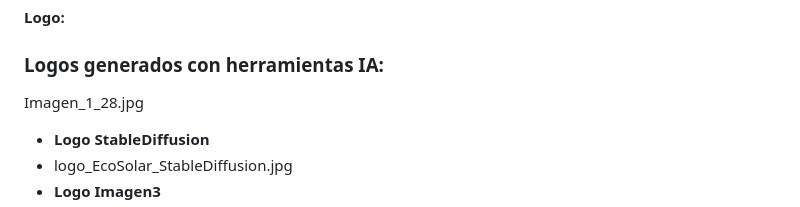
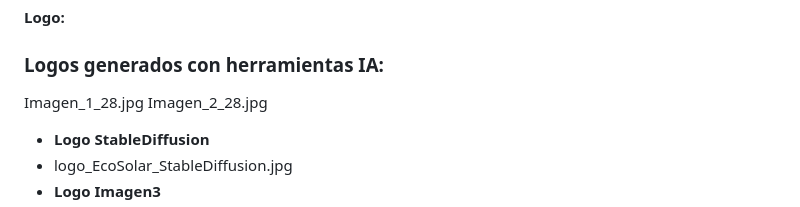
Before and after one commit to WaimerOrtiz/EcoSolar, a Markdown page: README.md, the part around the change. GitHub-like rendering.

```diff
--- a/README.md
+++ b/README.md
@@ -11,6 +11,10 @@
 
 ### Logos generados con herramientas IA:
 Imagen_1_28.jpg
+Imagen_2_28.jpg
+
+
+
 - **Logo StableDiffusion**
 - logo_EcoSolar_StableDiffusion.jpg
 - **Logo Imagen3**
```
